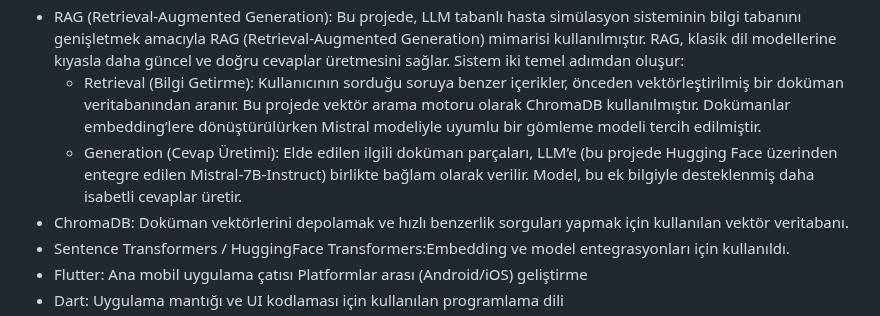
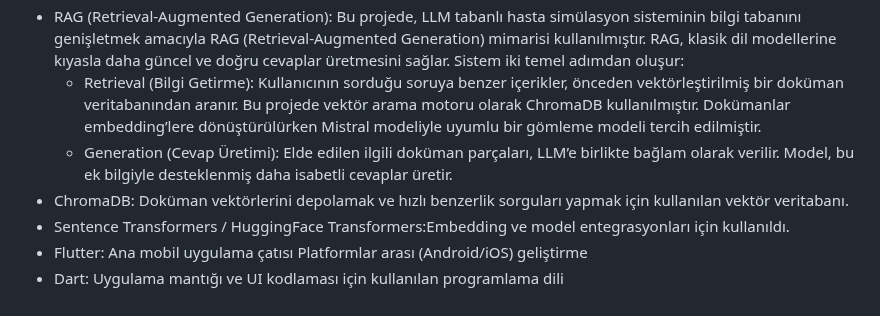
Before and after one commit to fatmakaraca/bh, a Markdown page: README.md, the part around the change. Drawn GitHub-style.

```diff
--- a/README.md
+++ b/README.md
@@ -25,7 +25,7 @@ PATSİM, tıp eğitiminde pratik ve teoriyi birleştirerek öğrencilerin klinik
   - Retrieval (Bilgi Getirme):
 Kullanıcının sorduğu soruya benzer içerikler, önceden vektörleştirilmiş bir doküman veritabanından aranır. Bu projede vektör arama motoru olarak ChromaDB kullanılmıştır. Dokümanlar embedding’lere dönüştürülürken Mistral modeliyle uyumlu bir gömleme modeli tercih edilmiştir.
   - Generation (Cevap Üretimi):
-Elde edilen ilgili doküman parçaları, LLM’e (bu projede Hugging Face üzerinden entegre edilen Mistral-7B-Instruct) birlikte bağlam olarak verilir. Model, bu ek bilgiyle desteklenmiş daha isabetli cevaplar üretir.
+Elde edilen ilgili doküman parçaları, LLM’e birlikte bağlam olarak verilir. Model, bu ek bilgiyle desteklenmiş daha isabetli cevaplar üretir.
 - ChromaDB: Doküman vektörlerini depolamak ve hızlı benzerlik sorguları yapmak için kullanılan vektör veritabanı.
 - Sentence Transformers / HuggingFace Transformers:Embedding ve model entegrasyonları için kullanıldı.
 - Flutter: Ana mobil uygulama çatısı
```
